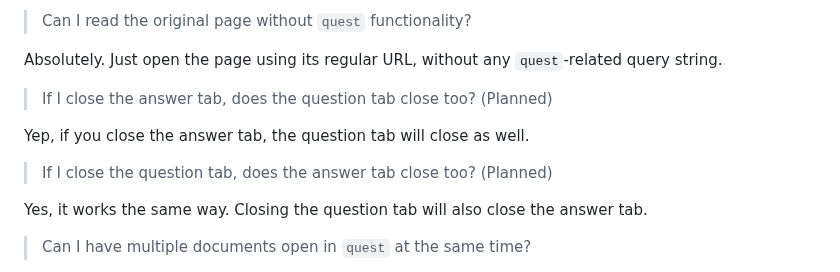
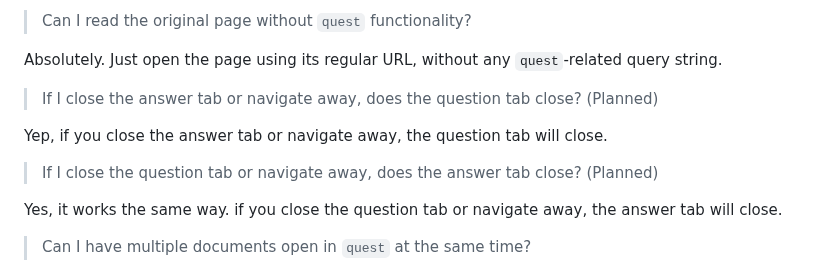
Before and after one commit to 8ta4/quest, a Markdown page: README.md, the part around the change. GitHub-like rendering.

Commit message:
Update README to clarify behavior when closing or navigating away from tabs

```diff
--- a/README.md
+++ b/README.md
@@ -92,13 +92,13 @@ Yep, you can use `quest` with all sorts of content beyond just the demo page. Ju
 
 Absolutely. Just open the page using its regular URL, without any `quest`-related query string.
 
-> If I close the answer tab, does the question tab close too? (Planned)
+> If I close the answer tab or navigate away, does the question tab close? (Planned)
 
-Yep, if you close the answer tab, the question tab will close as well.
+Yep, if you close the answer tab or navigate away, the question tab will close.
 
-> If I close the question tab, does the answer tab close too? (Planned)
+> If I close the question tab or navigate away, does the answer tab close? (Planned)
 
-Yes, it works the same way. Closing the question tab will also close the answer tab.
+Yes, it works the same way. if you close the question tab or navigate away, the answer tab will close.
 
 > Can I have multiple documents open in `quest` at the same time?
 
```
